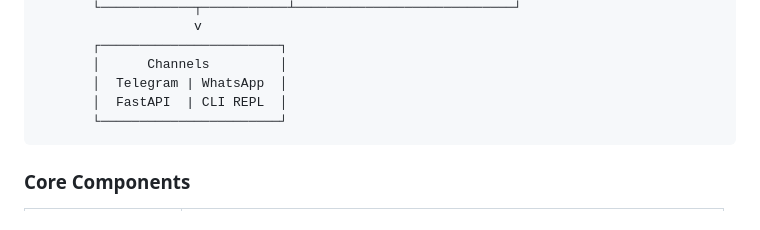
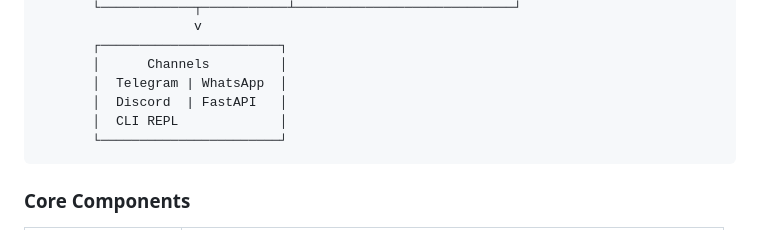
Before and after one commit to mikata-ai-lab/mikalia-bot, a Markdown page: README.md, the part around one of its changes. Drawn GitHub-style.

````diff
--- a/README.md
+++ b/README.md
@@ -181,7 +195,8 @@ python -m mikalia health         # Check all connections
        ┌───────────────────────┐
        │      Channels         │
        │  Telegram | WhatsApp  │
-       │  FastAPI  | CLI REPL  │
+       │  Discord  | FastAPI   │
+       │  CLI REPL             │
        └───────────────────────┘
 ```
 
````
Also changed, not shown: other parts of README.md (+30 -12 lines).
